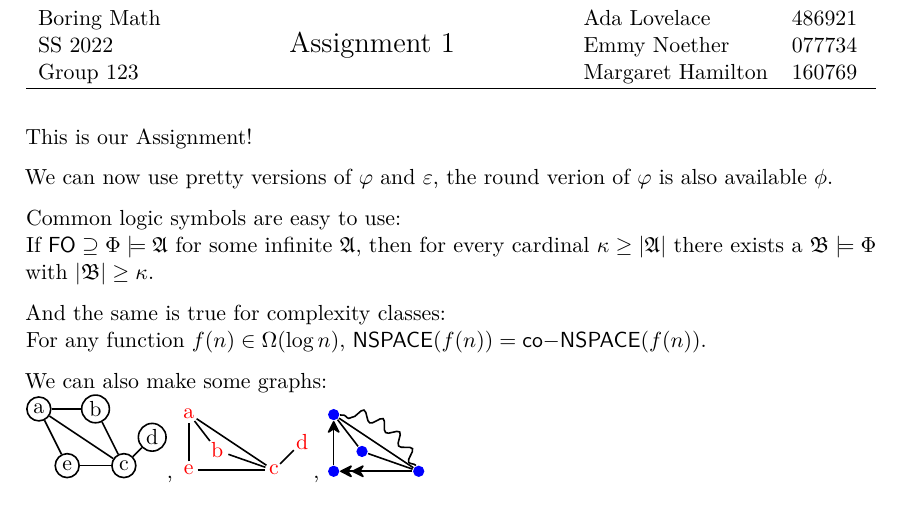
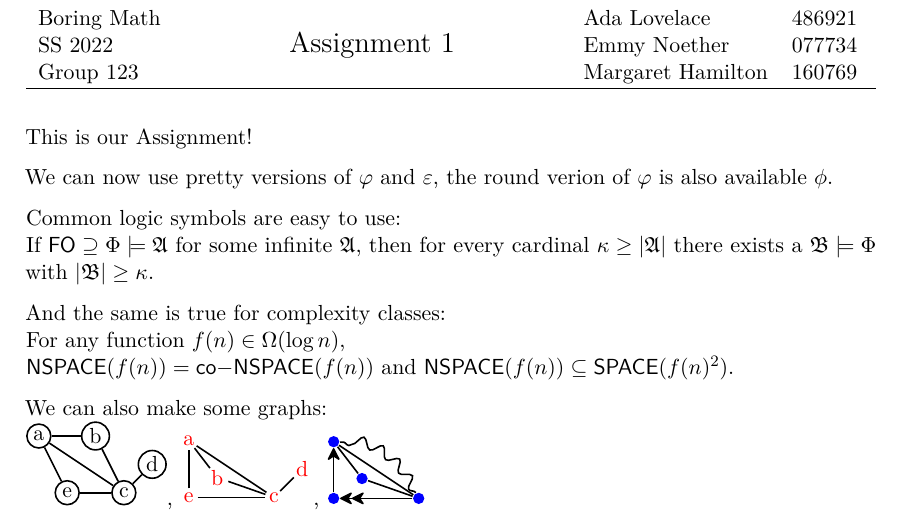
Before and after one commit to ImogenBits/latex_templates, a LaTeX problem sheet (example_assignment.tex, which reads commondefns.sty): part of the page, cut so that both start at the same text. Compiled offline with pdfLaTeX.

Commit message:
cleanup complexity classes

```diff
--- a/commondefns.sty
+++ b/commondefns.sty
@@ -71,25 +71,27 @@
 
 % complexity classes
 \ifdefvoid{\complexity}{}{
+    \newcommand{\bigO}{\ensuremath{\mathcal{O}}}
+
     \newcommand{\TM}{\ensuremath{\mathrm{TM}}\xspace}
     \newcommand{\DTM}{\ensuremath{\mathrm{DTM}}\xspace}
     \newcommand{\NTM}{\ensuremath{\mathrm{NTM}}\xspace}
     \newcommand{\PTM}{\ensuremath{\mathrm{PTM}}\xspace}
     \newcommand{\ATM}{\ensuremath{\mathrm{ATM}}\xspace}
-    \newcommand{\cco}{\ensuremath{\mathsf{co-}}}
-    \newcommand{\cTIME}{\ensuremath{\mathsf{TIME}}\xspace}
-    \newcommand{\cSPACE}{\ensuremath{\mathsf{SPACE}}\xspace}
-    \newcommand{\cNTIME}{\ensuremath{\mathsf{NTIME}}\xspace}
-    \newcommand{\cNSPACE}{\ensuremath{\mathsf{NSPACE}}\xspace}
-    \newcommand{\cP}{\ensuremath{\mathsf{P}}\xspace}
-    \newcommand{\cNP}{\ensuremath{\mathsf{NP}}\xspace}
-    \newcommand{\cEXP}{\ensuremath{\mathsf{EXP}}\xspace}
-    \newcommand{\cNEXP}{\ensuremath{\mathsf{NEXP}}\xspace}
-    \newcommand{\cPSPACE}{\ensuremath{\mathsf{PSPACE}}\xspace}
-    \newcommand{\cPP}{\ensuremath{\mathsf{PP}}\xspace}
-    \newcommand{\cL}{\ensuremath{L}\xspace}
-    \newcommand{\cO}{\ensuremath{\mathcal{O}}}
-    \newcommand{\co}{\ensuremath{\mathcal{o}}}
+
+    \newcommand{\co}{\ensuremath{\mathsf{co-}}}
+    \newcommand{\TIME}{\ensuremath{\mathsf{TIME}}\xspace}
+    \newcommand{\SPACE}{\ensuremath{\mathsf{SPACE}}\xspace}
+    \newcommand{\NTIME}{\ensuremath{\mathsf{NTIME}}\xspace}
+    \newcommand{\NSPACE}{\ensuremath{\mathsf{NSPACE}}\xspace}
+    \newcommand{\Pcl}{\ensuremath{\mathsf{P}}\xspace}
+    \newcommand{\NP}{\ensuremath{\mathsf{NP}}\xspace}
+    \newcommand{\EXP}{\ensuremath{\mathsf{EXP}}\xspace}
+    \newcommand{\NEXP}{\ensuremath{\mathsf{NEXP}}\xspace}
+    \newcommand{\PSPACE}{\ensuremath{\mathsf{PSPACE}}\xspace}
+    \newcommand{\NPSPACE}{\ensuremath{\mathsf{NPSPACE}}\xspace}
+    \newcommand{\PP}{\ensuremath{\mathsf{PP}}\xspace}
+    \newcommand{\Lcl}{\ensuremath{\mathsf{L}}\xspace}
 }
 
 % graphs
--- a/example_assignment.tex
+++ b/example_assignment.tex
@@ -38,7 +38,8 @@
     If $\FO \supseteq \Phi \models \A$ for some infinite \A, then for every cardinal $\kappa \geq |\A|$ there exists a $\B \models \Phi$ with $|\B| \geq \kappa$.
 
     And the same is true for complexity classes:\\
-    For any function $f(n) \in \Omega(\log n)$, $\cNSPACE(f(n)) = \cco\cNSPACE(f(n))$.
+    For any function $f(n) \in \Omega(\log n)$,\\
+    $\NSPACE(f(n)) = \co\NSPACE(f(n))$ and $\NSPACE(f(n)) \subseteq \SPACE(f(n)^2)$.
 
     We can also make some graphs:\\
     \begin{tikzpicture}[nodes=outline]
```
Also changed, not shown: example_assignment.pdf.
